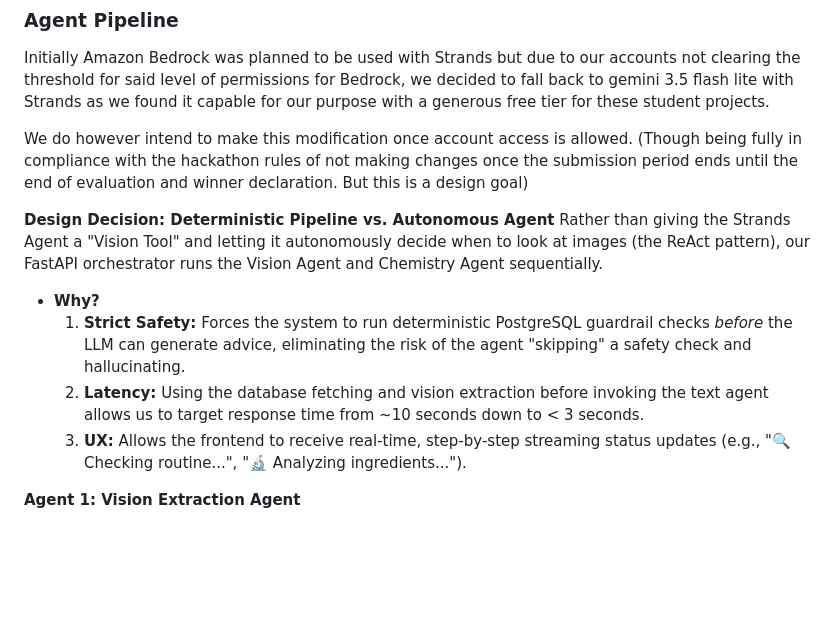
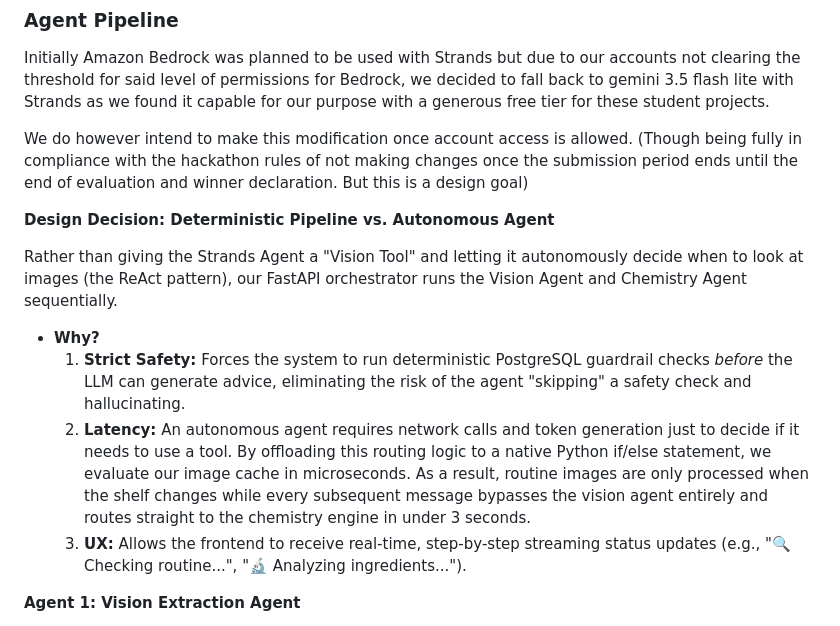
Before and after one commit to rajtilakg/AgentsforHumans, a Markdown page: README.md, the part around the change. Rendered like a GitHub page; blank space fills up the shorter version.

Commit message:
Update README with design decision details
Clarified design decision rationale for using a deterministic pipeline over an autonomous agent, emphasizing safety, latency improvements, and user experience benefits.

```diff
--- a/README.md
+++ b/README.md
@@ -454,10 +454,11 @@ We do however intend to make this modification once account access is allowed.
  once the submission period ends until the end of evaluation and winner declaration. But this is a design goal)
 
 **Design Decision: Deterministic Pipeline vs. Autonomous Agent**
+
 Rather than giving the Strands Agent a "Vision Tool" and letting it autonomously decide when to look at images (the ReAct pattern), our FastAPI orchestrator runs the Vision Agent and Chemistry Agent sequentially.
 * **Why?**
   1. **Strict Safety:** Forces the system to run deterministic PostgreSQL guardrail checks *before* the LLM can generate advice, eliminating the risk of the agent "skipping" a safety check and hallucinating.
-  2. **Latency:** Using the database fetching and vision extraction before invoking the text agent allows us to target response time from ~10 seconds down to < 3 seconds.
+  2. **Latency:** An autonomous agent requires network calls and token generation just to decide if it needs to use a tool. By offloading this routing logic to a native Python if/else statement, we evaluate our image cache in microseconds. As a result, routine images are only processed when the shelf changes while every subsequent message bypasses the vision agent entirely and routes straight to the chemistry engine in under 3 seconds.
   3. **UX:** Allows the frontend to receive real-time, step-by-step streaming status updates (e.g., "🔍 Checking routine...", "🔬 Analyzing ingredients...").
 
 **Agent 1: Vision Extraction Agent**
```
